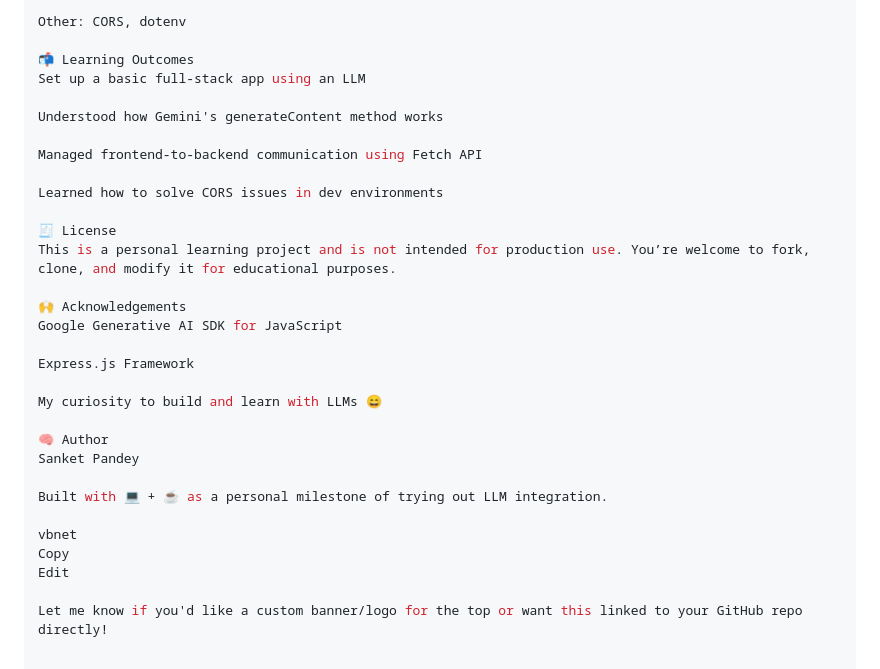
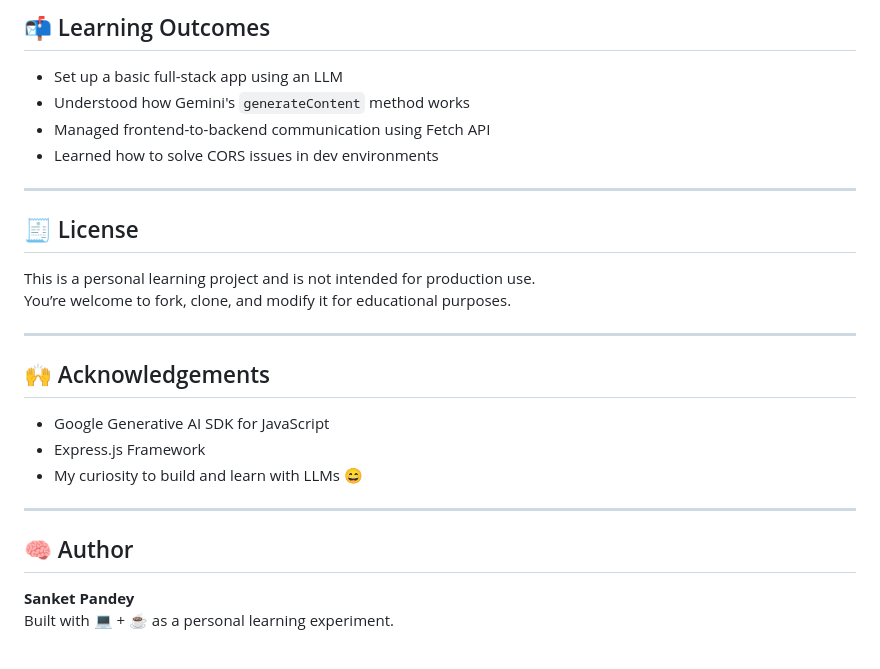
Before and after one commit to sanketkrpandey/Testing-Gemini-API, a Markdown page: readme.md, the part around the change printed below. Drawn GitHub-style.

```diff
--- a/readme.md
+++ b/readme.md
@@ -104,32 +108,29 @@ LLM API: Google Generative AI (@google/generative-ai)
 
-Other: CORS, dotenv
+## 📬 Learning Outcomes
 
-📬 Learning Outcomes
-Set up a basic full-stack app using an LLM
+- Set up a basic full-stack app using an LLM
+- Understood how Gemini's `generateContent` method works
+- Managed frontend-to-backend communication using Fetch API
+- Learned how to solve CORS issues in dev environments
 
-Understood how Gemini's generateContent method works
+---
 
-Managed frontend-to-backend communication using Fetch API
+## 🧾 License
 
-Learned how to solve CORS issues in dev environments
+This is a personal learning project and is not intended for production use.
+You’re welcome to fork, clone, and modify it for educational purposes.
 
-🧾 License
-This is a personal learning project and is not intended for production use. You’re welcome to fork, clone, and modify it for educational purposes.
+---
 
-🙌 Acknowledgements
-Google Generative AI SDK for JavaScript
+## 🙌 Acknowledgements
 
-Express.js Framework
+- Google Generative AI SDK for JavaScript
+- Express.js Framework
+- My curiosity to build and learn with LLMs 😄
 
-My curiosity to build and learn with LLMs 😄
+---
 
-🧠 Author
-Sanket Pandey
+## 🧠 Author
 
-Built with 💻 + ☕ as a personal milestone of trying out LLM integration.
-
-vbnet
-Copy
-Edit
-
-Let me know if you'd like a custom banner/logo for the top or want this linked to your GitHub repo directly!
+**Sanket Pandey**
+Built with 💻 + ☕ as a personal learning experiment.
```
Also changed, not shown: other parts of readme.md (+50 -46 lines).
